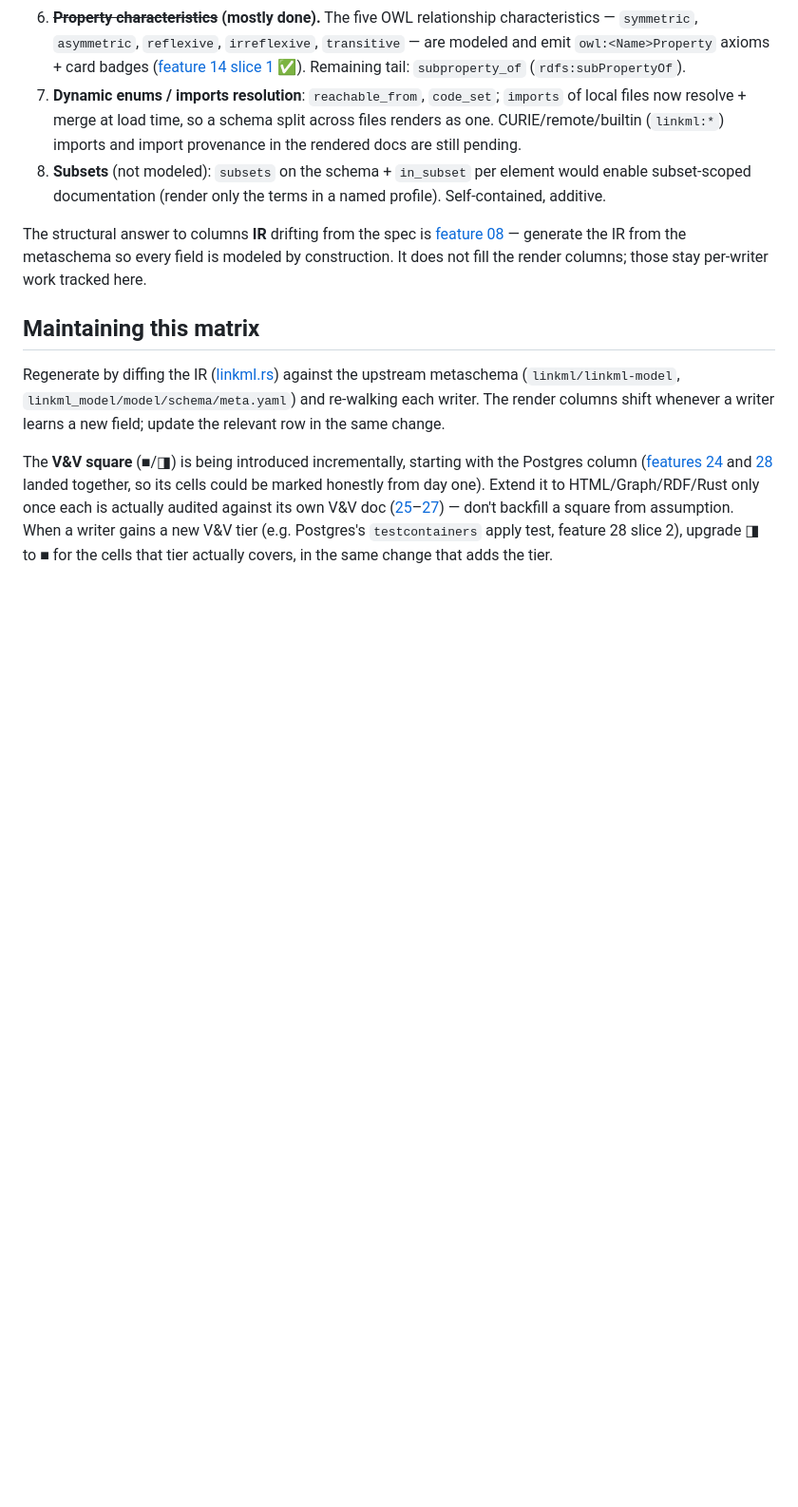
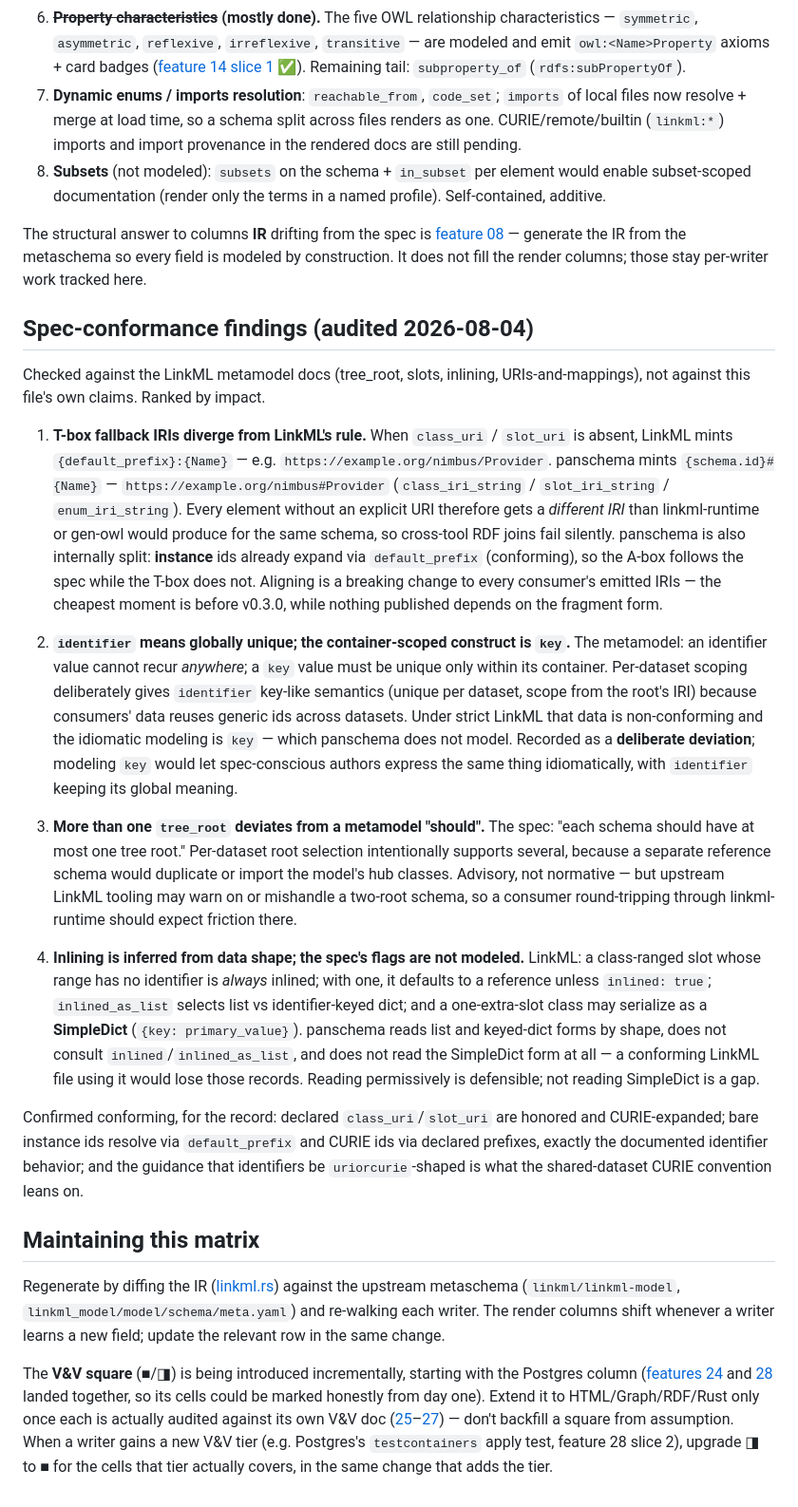
Before and after one commit to padamson/panschema, a Markdown page: docs/linkml-coverage.md, the part around the change. Shown at 95% size. GitHub-like rendering; blank space fills up the shorter version.

Commit message:
docs: record LinkML spec-conformance audit findings [skip ci]

```diff
--- a/docs/linkml-coverage.md
+++ b/docs/linkml-coverage.md
@@ -238,6 +238,60 @@ The structural answer to columns **IR** drifting from the spec is
 metaschema so every field is modeled by construction. It does not fill the
 render columns; those stay per-writer work tracked here.
 
+## Spec-conformance findings (audited 2026-08-04)
+
+Checked against the LinkML metamodel docs (tree_root, slots, inlining,
+URIs-and-mappings), not against this file's own claims. Ranked by impact.
+
+1. **T-box fallback IRIs diverge from LinkML's rule.** When `class_uri` /
+   `slot_uri` is absent, LinkML mints `{default_prefix}:{Name}` — e.g.
+   `https://example.org/nimbus/Provider`. panschema mints
+   `{schema.id}#{Name}` — `https://example.org/nimbus#Provider`
+   (`class_iri_string` / `slot_iri_string` / `enum_iri_string`). Every
+   element without an explicit URI therefore gets a *different IRI* than
+   linkml-runtime or gen-owl would produce for the same schema, so
+   cross-tool RDF joins fail silently. panschema is also internally split:
+   **instance** ids already expand via `default_prefix` (conforming), so the
+   A-box follows the spec while the T-box does not. Aligning is a breaking
+   change to every consumer's emitted IRIs — the cheapest moment is before
+   v0.3.0, while nothing published depends on the fragment form.
+
+2. **`identifier` means globally unique; the container-scoped construct is
+   `key`.** The metamodel: an identifier value cannot recur *anywhere*; a
+   `key` value must be unique only within its container. Per-dataset scoping
+   deliberately gives `identifier` key-like semantics (unique per dataset,
+   scope from the root's IRI) because consumers' data reuses generic ids
+   across datasets. Under strict LinkML that data is non-conforming and the
+   idiomatic modeling is `key` — which panschema does not model. Recorded as
+   a **deliberate deviation**; modeling `key` would let spec-conscious
+   authors express the same thing idiomatically, with `identifier` keeping
+   its global meaning.
+
+3. **More than one `tree_root` deviates from a metamodel "should".** The
+   spec: "each schema should have at most one tree root." Per-dataset root
+   selection intentionally supports several, because a separate reference
+   schema would duplicate or import the model's hub classes. Advisory, not
+   normative — but upstream LinkML tooling may warn on or mishandle a
+   two-root schema, so a consumer round-tripping through linkml-runtime
+   should expect friction there.
+
+4. **Inlining is inferred from data shape; the spec's flags are not
+   modeled.** LinkML: a class-ranged slot whose range has no identifier is
+   *always* inlined; with one, it defaults to a reference unless `inlined:
+   true`; `inlined_as_list` selects list vs identifier-keyed dict; and a
+   one-extra-slot class may serialize as a **SimpleDict**
+   (`{key: primary_value}`). panschema reads list and keyed-dict forms by
+   shape, does not consult `inlined`/`inlined_as_list`, and does not read
+   the SimpleDict form at all — a conforming LinkML file using it would
+   lose those records. Reading permissively is defensible; not reading
+   SimpleDict is a gap.
+
+Confirmed conforming, for the record: declared `class_uri`/`slot_uri` are
+honored and CURIE-expanded; bare instance ids resolve via `default_prefix`
+and CURIE ids via declared prefixes, exactly the documented identifier
+behavior; and the guidance that identifiers be `uriorcurie`-shaped is what
+the shared-dataset CURIE convention leans on.
+
 ## Maintaining this matrix
 
 Regenerate by diffing the IR ([linkml.rs](../panschema/src/linkml.rs))
```
